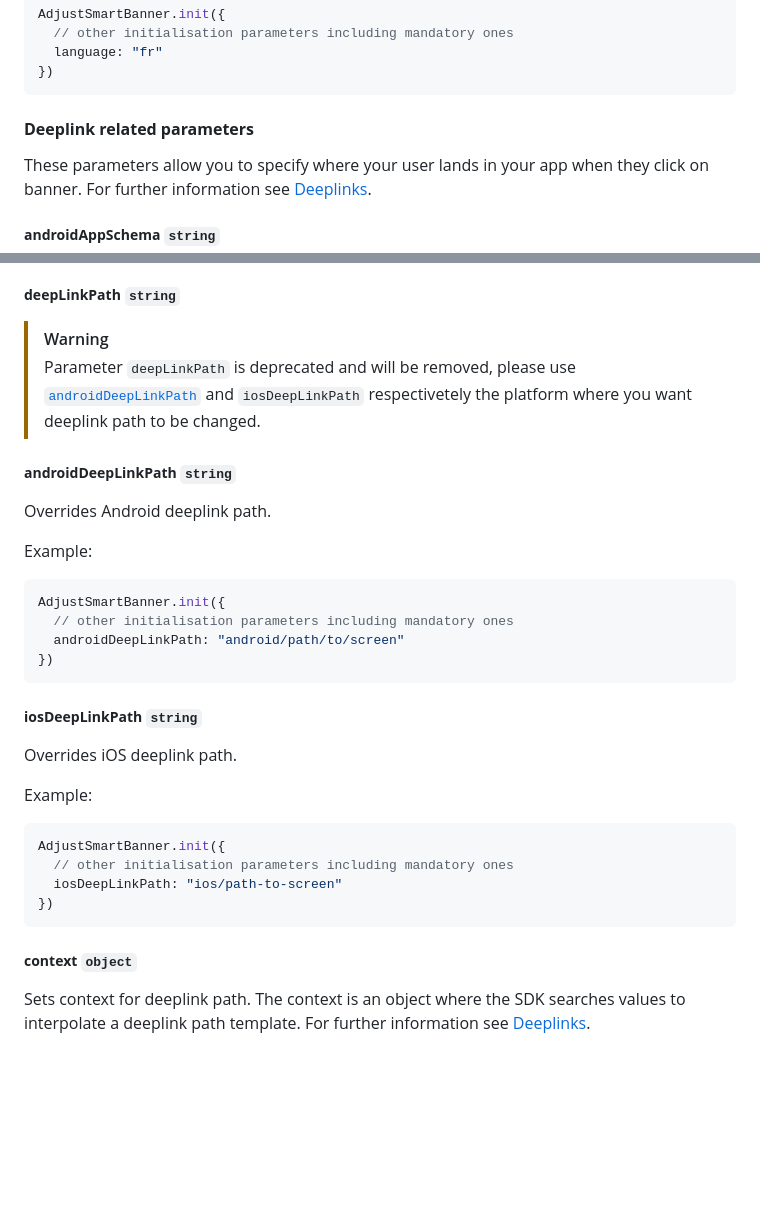
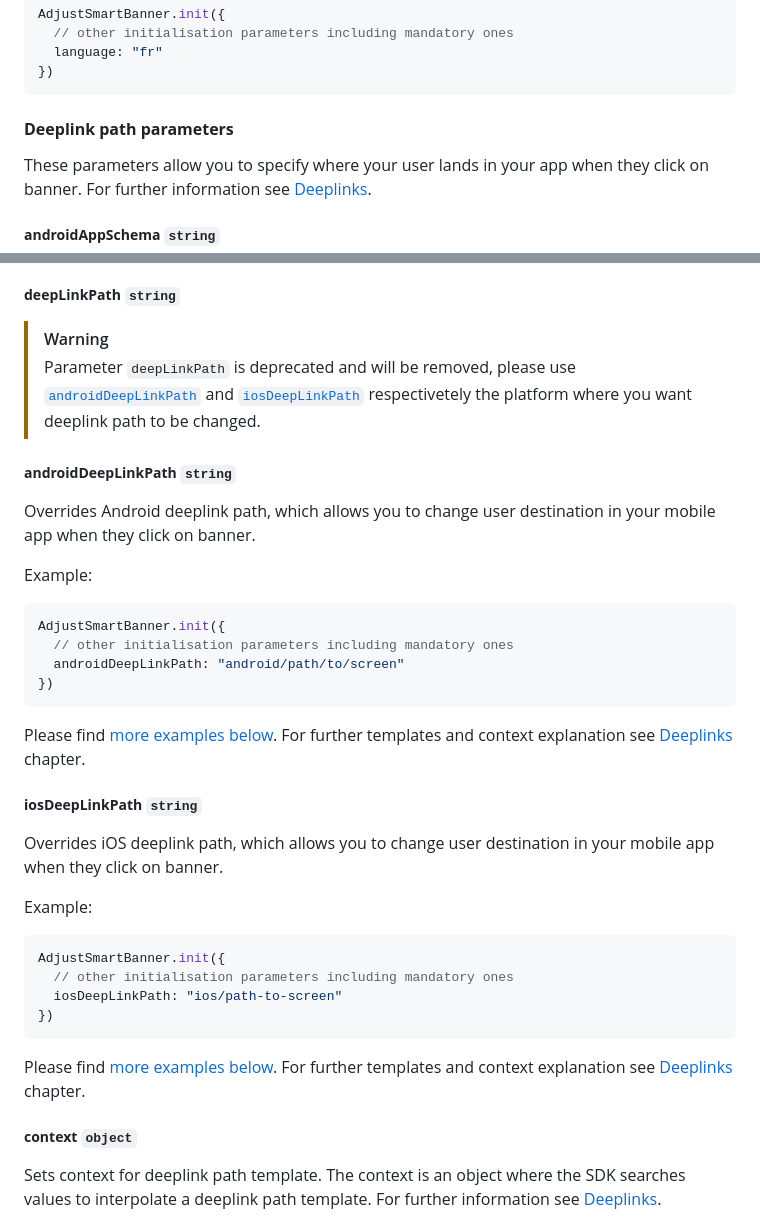
Before and after one commit to adjust/smart_banner_sdk, a Markdown page: README.md, 2 parts joined by grey strips. Rendered like a GitHub page; blank space fills up the shorter version.

Commit message:
docs: fix links, better wording

````diff
--- a/README.md
+++ b/README.md
@@ -96,7 +96,7 @@ AdjustSmartBanner.init({
 })
 ```
 
-#### <a id="init-deeplink">**Deeplink related parameters**</a>
+#### <a id="init-deeplink">**Deeplink path parameters**</a>
 
 These parameters allow you to specify where your user lands in your app when they click on banner. For further information see [Deeplinks](#deeplinks).
 
@@ -120,5 +120,5 @@ AdjustSmartBanner.init({
 ##### <a id="init-deeplinkpath">**deepLinkPath**</a> `string`
 
 > [!WARNING]
-> Parameter `deepLinkPath` is deprecated and will be removed, please use [`androidDeepLinkPath`](#init-androidDeeplinkpath) and `iosDeepLinkPath` respectivetely the platform where you want deeplink path to be changed.
+> Parameter `deepLinkPath` is deprecated and will be removed, please use [`androidDeepLinkPath`](#init-androiddeeplinkpath) and [`iosDeepLinkPath`](#init-iosdeeplinkpath) respectivetely the platform where you want deeplink path to be changed.
 
@@ -126,5 +126,5 @@ AdjustSmartBanner.init({
 
-Overrides Android deeplink path.
+Overrides Android deeplink path, which allows you to change user destination in your mobile app when they click on banner.
 
 Example:
 ```js
@@ -134,8 +134,10 @@ AdjustSmartBanner.init({
 })
 ```
 
-##### <a id="init-iosDeeplinkpath">**iosDeepLinkPath**</a> `string`
-Overrides iOS deeplink path.
+Please find [more examples below](#init-context-examples). For further templates and context explanation see [Deeplinks](#deeplinks) chapter.
+
+##### <a id="init-iosdeeplinkpath">**iosDeepLinkPath**</a> `string`
+Overrides iOS deeplink path, which allows you to change user destination in your mobile app when they click on banner.
 
 Example:
 ```js
@@ -145,6 +147,8 @@ AdjustSmartBanner.init({
 })
 ```
 
+Please find [more examples below](#init-context-examples). For further templates and context explanation see [Deeplinks](#deeplinks) chapter.
+
 ##### <a id="init-context">**context**</a> `object`
-Sets context for deeplink path. The context is an object where the SDK searches values to interpolate a deeplink path template. For further information see [Deeplinks](#deeplinks).
+Sets context for deeplink path template. The context is an object where the SDK searches values to interpolate a deeplink path template. For further information see [Deeplinks](#deeplinks).
 
````
Also changed, not shown: other parts of README.md (+2 -2 lines).
